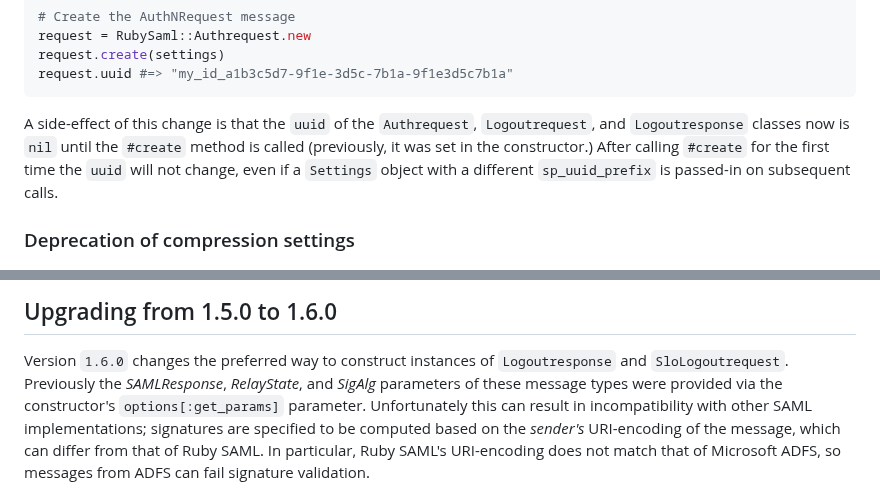
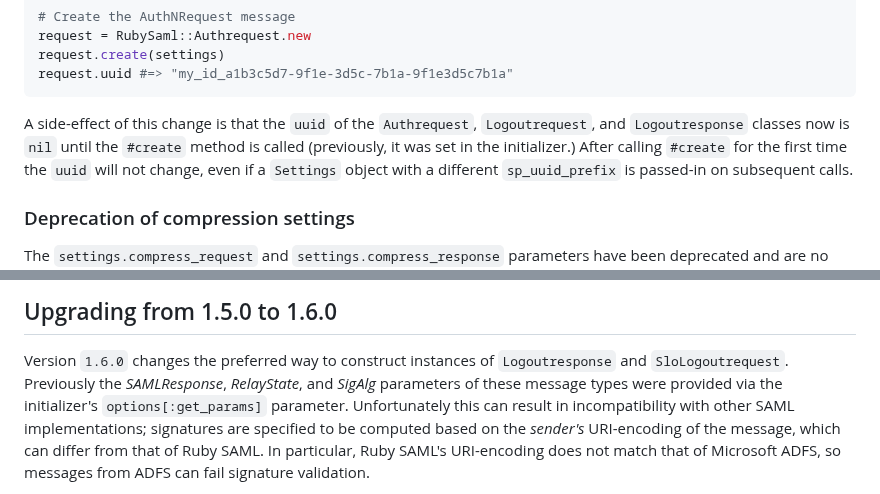
Before and after one commit to SAML-Toolkits/ruby-saml, a Markdown page: UPGRADING.md, 2 parts joined by grey strips. Rendered like a GitHub page.

````diff
--- a/UPGRADING.md
+++ b/UPGRADING.md
@@ -97,7 +97,7 @@ request.uuid #=> "my_id_a1b3c5d7-9f1e-3d5c-7b1a-9f1e3d5c7b1a"
 ```
 
 A side-effect of this change is that the `uuid` of the `Authrequest`, `Logoutrequest`, and `Logoutresponse`
-classes now is `nil` until the `#create` method is called (previously, it was set in the constructor.)
+classes now is `nil` until the `#create` method is called (previously, it was set in the initializer.)
 After calling `#create` for the first time the `uuid` will not change, even if a `Settings` object with
 a different `sp_uuid_prefix` is passed-in on subsequent calls.
 
@@ -215,7 +215,7 @@ the [CVE-2017-11428](https://www.cvedetails.com/cve/CVE-2017-11428/) vulnerabili
 
 Version `1.6.0` changes the preferred way to construct instances of `Logoutresponse` and
 `SloLogoutrequest`. Previously the _SAMLResponse_, _RelayState_, and _SigAlg_ parameters
-of these message types were provided via the constructor's `options[:get_params]` parameter.
+of these message types were provided via the initializer's `options[:get_params]` parameter.
 Unfortunately this can result in incompatibility with other SAML implementations; signatures
 are specified to be computed based on the _sender's_ URI-encoding of the message, which can
 differ from that of Ruby SAML. In particular, Ruby SAML's URI-encoding does not match that
````
Also changed, not shown: README.md (+13 -12 lines).
